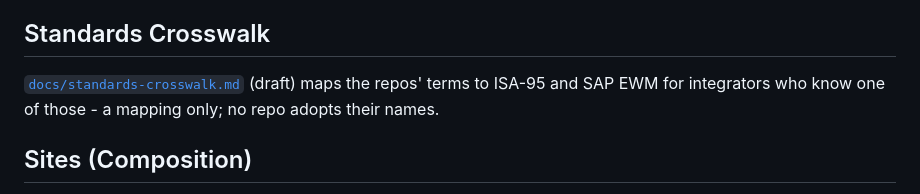
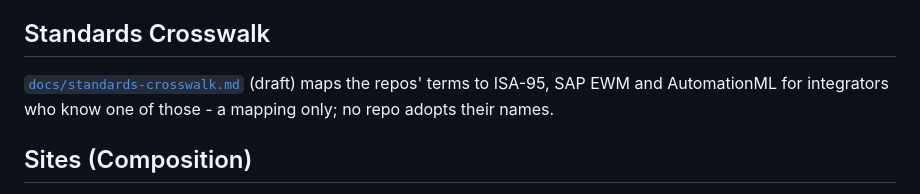
Before and after one commit to rhinos07/Warehouse-as-Code, a Markdown page: README.md, the part around the change. GitHub-like rendering.

```diff
--- a/README.md
+++ b/README.md
@@ -142,8 +142,8 @@ same reason the Domain Map above lives here.
 ## Standards Crosswalk
 
 [`docs/standards-crosswalk.md`](docs/standards-crosswalk.md) (draft) maps
-the repos' terms to ISA-95 and SAP EWM for integrators who know one of
-those - a mapping only; no repo adopts their names.
+the repos' terms to ISA-95, SAP EWM and AutomationML for integrators who
+know one of those - a mapping only; no repo adopts their names.
 
 ## Sites (Composition)
 
```
Also changed, not shown: docs/standards-crosswalk.md (+108 -62 lines).
